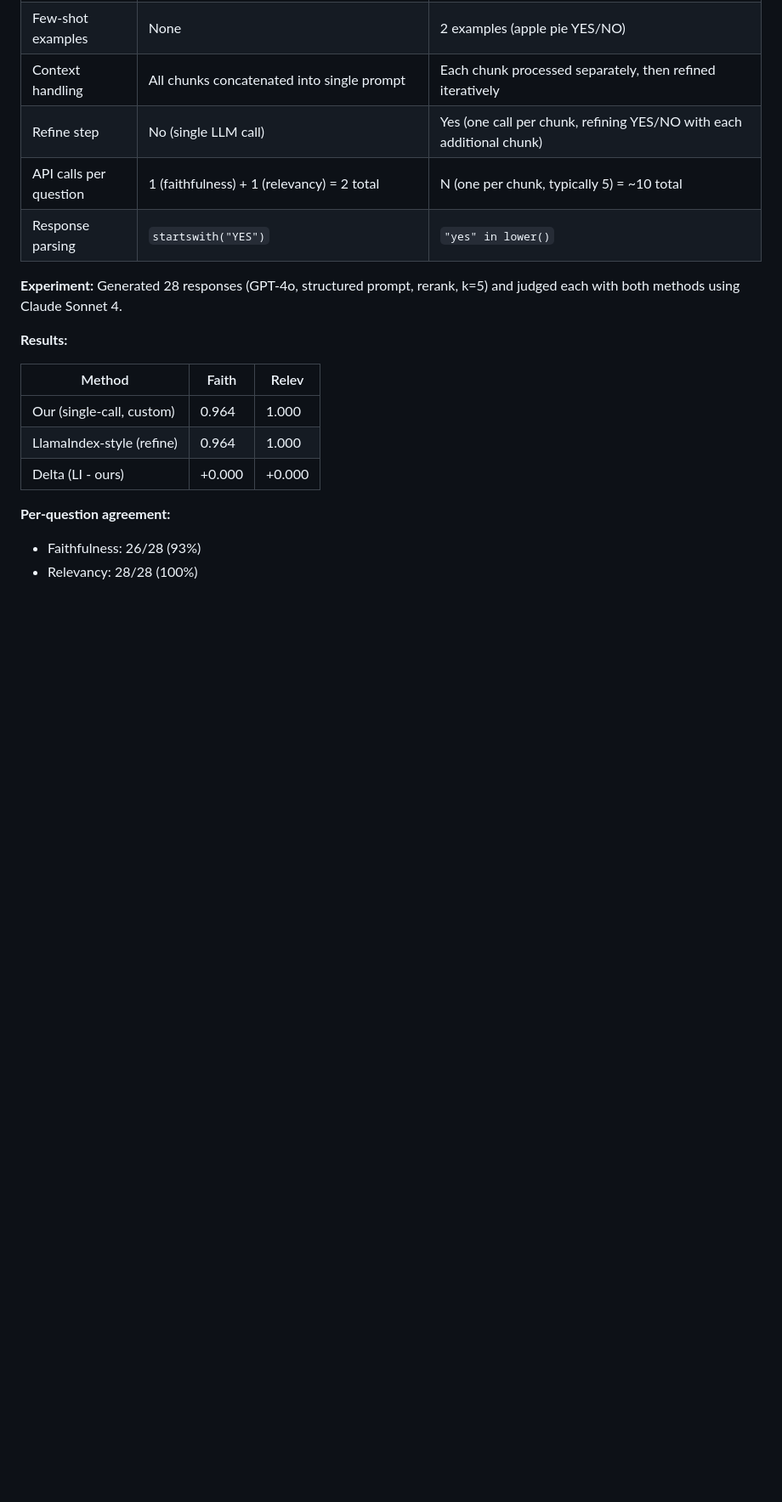
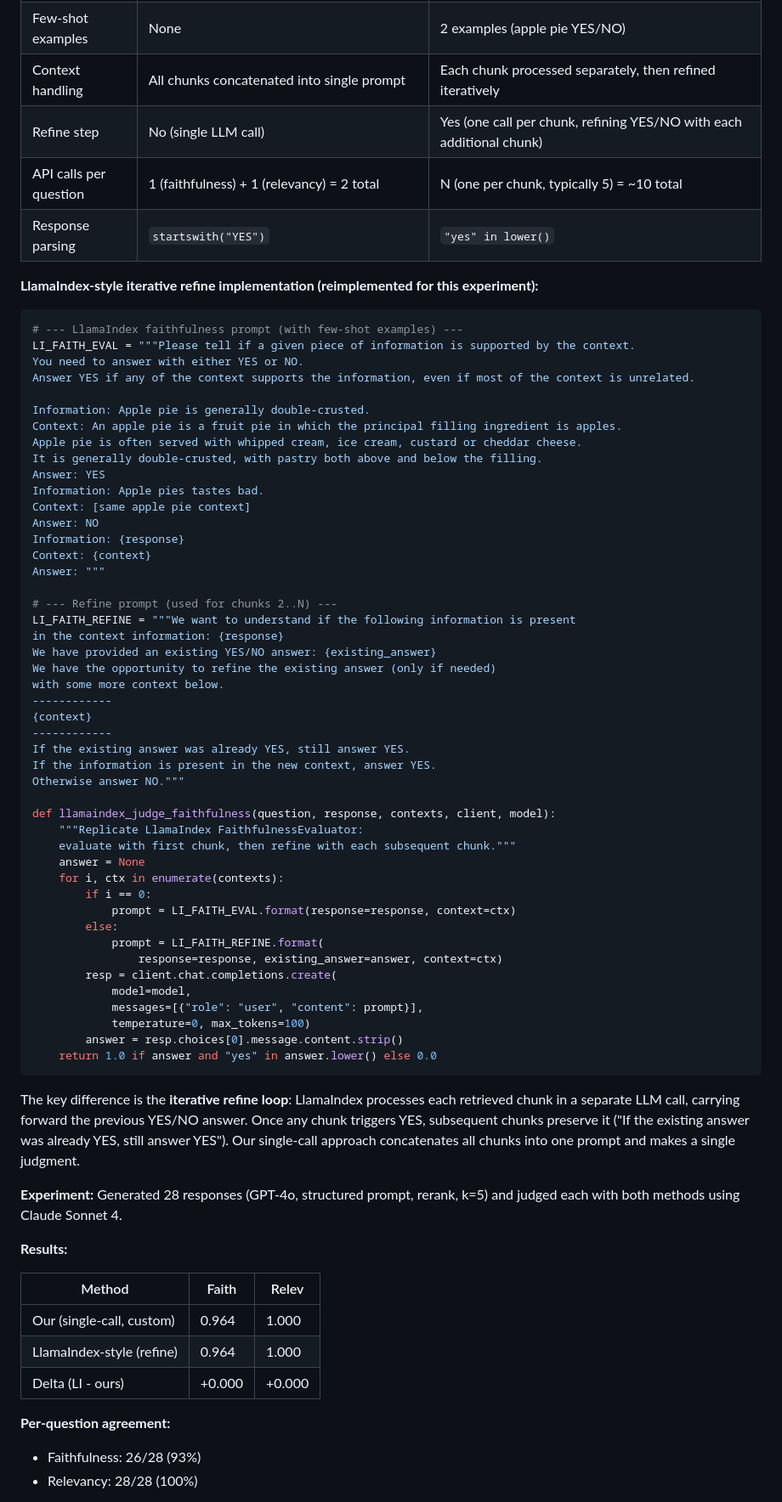
Before and after one commit to En-PingSu/renters-legal-chatbot, a Markdown page: docs/evaluation_report.md, the part around the change. Shown at 85% size. Rendered like a GitHub page; blank space fills up the shorter version.

Commit message:
Add LlamaIndex iterative refine implementation details to section 7.13
Include the actual prompt templates (faithfulness eval + refine) and
Python implementation showing the chunk-by-chunk refinement loop,
clarifying the key difference between our single-call approach and
LlamaIndex's iterative method.

````diff
--- a/docs/evaluation_report.md
+++ b/docs/evaluation_report.md
@@ -908,6 +908,59 @@ The structured prompt is most impactful for weaker models:
 | API calls per question | 1 (faithfulness) + 1 (relevancy) = 2 total | N (one per chunk, typically 5) = ~10 total |
 | Response parsing | `startswith("YES")` | `"yes" in lower()` |
 
+**LlamaIndex-style iterative refine implementation (reimplemented for this experiment):**
+
+```python
+# --- LlamaIndex faithfulness prompt (with few-shot examples) ---
+LI_FAITH_EVAL = """Please tell if a given piece of information is supported by the context.
+You need to answer with either YES or NO.
+Answer YES if any of the context supports the information, even if most of the context is unrelated.
+
+Information: Apple pie is generally double-crusted.
+Context: An apple pie is a fruit pie in which the principal filling ingredient is apples.
+Apple pie is often served with whipped cream, ice cream, custard or cheddar cheese.
+It is generally double-crusted, with pastry both above and below the filling.
+Answer: YES
+Information: Apple pies tastes bad.
+Context: [same apple pie context]
+Answer: NO
+Information: {response}
+Context: {context}
+Answer: """
+
+# --- Refine prompt (used for chunks 2..N) ---
+LI_FAITH_REFINE = """We want to understand if the following information is present
+in the context information: {response}
+We have provided an existing YES/NO answer: {existing_answer}
+We have the opportunity to refine the existing answer (only if needed)
+with some more context below.
+------------
+{context}
+------------
+If the existing answer was already YES, still answer YES.
+If the information is present in the new context, answer YES.
+Otherwise answer NO."""
+
+def llamaindex_judge_faithfulness(question, response, contexts, client, model):
+    """Replicate LlamaIndex FaithfulnessEvaluator:
+    evaluate with first chunk, then refine with each subsequent chunk."""
+    answer = None
+    for i, ctx in enumerate(contexts):
+        if i == 0:
+            prompt = LI_FAITH_EVAL.format(response=response, context=ctx)
+        else:
+            prompt = LI_FAITH_REFINE.format(
+                response=response, existing_answer=answer, context=ctx)
+        resp = client.chat.completions.create(
+            model=model,
+            messages=[{"role": "user", "content": prompt}],
+            temperature=0, max_tokens=100)
+        answer = resp.choices[0].message.content.strip()
+    return 1.0 if answer and "yes" in answer.lower() else 0.0
+```
+
+The key difference is the **iterative refine loop**: LlamaIndex processes each retrieved chunk in a separate LLM call, carrying forward the previous YES/NO answer. Once any chunk triggers YES, subsequent chunks preserve it ("If the existing answer was already YES, still answer YES"). Our single-call approach concatenates all chunks into one prompt and makes a single judgment.
+
 **Experiment:** Generated 28 responses (GPT-4o, structured prompt, rerank, k=5) and judged each with both methods using Claude Sonnet 4.
 
 **Results:**
````
